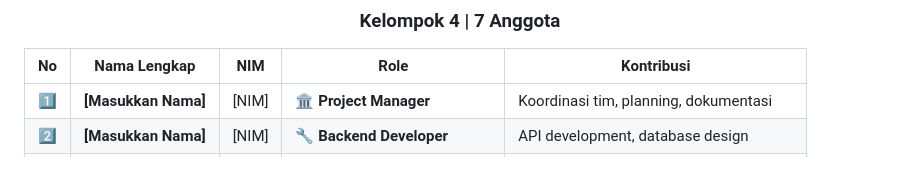
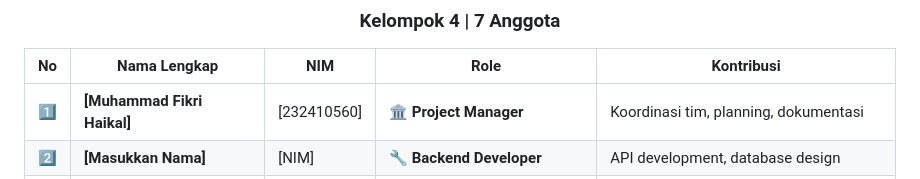
Before and after one commit to yogya-toserba/yogya-toserba-kel-4, a Markdown page: README.md, the part around the change. GitHub-like rendering.

```diff
--- a/README.md
+++ b/README.md
@@ -43,7 +43,7 @@ Sistem Manajemen Yogya Toserba adalah aplikasi web modern yang dirancang untuk m
 
 | No  | Nama Lengkap        | NIM   | Role                            | Kontribusi                              |
 | --- | ------------------- | ----- | ------------------------------- | --------------------------------------- |
-| 1️⃣  | **[Masukkan Nama]** | [NIM] | 🏛️ **Project Manager**          | Koordinasi tim, planning, dokumentasi   |
+| 1️⃣  | **[Muhammad Fikri Haikal]** | [232410560] | 🏛️ **Project Manager**          | Koordinasi tim, planning, dokumentasi   |
 | 2️⃣  | **[Masukkan Nama]** | [NIM] | 🔧 **Backend Developer**        | API development, database design        |
 | 3️⃣  | **[Masukkan Nama]** | [NIM] | 🎨 **Frontend Developer**       | UI/UX implementation, responsive design |
 | 4️⃣  | **[Masukkan Nama]** | [NIM] | 🗄️ **Database Administrator**   | Database optimization, data modeling    |
```
